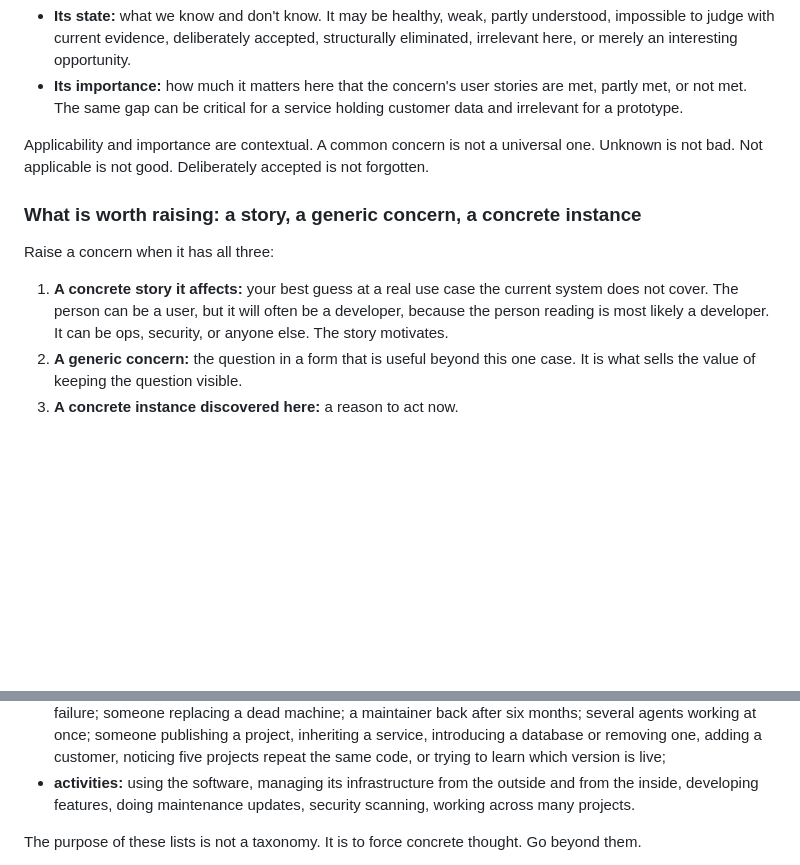
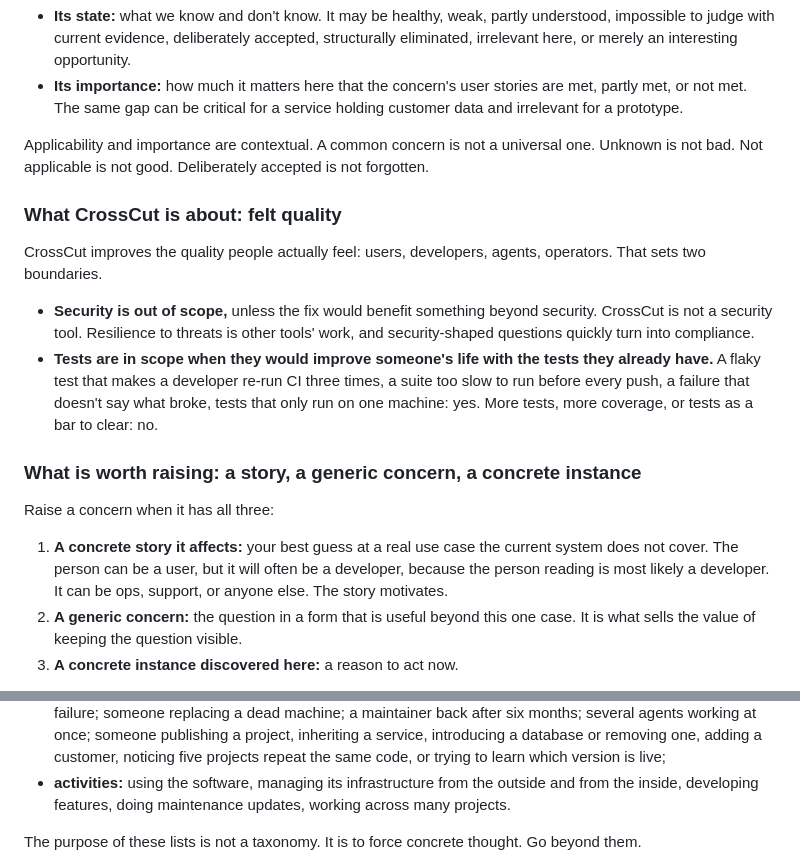
Before and after one commit to maxeonyx/crosscut, a Markdown page: skill/SKILL.md, 2 parts joined by grey strips. Rendered like a GitHub page; blank space fills up the shorter version.

Commit message:
Doctrine: felt quality; security out of scope; tests only as they improve life with existing tests
Max (2026-09-29): "security is definitely out of scope unless the fix would
have benefit outside of security", and test concerns count "if they improve
someone's life on existing tests". From the first calibration round, where
security-shaped and test-metric candidates read to him as compliance.

Co-Authored-By: Claude Opus 5.5 <noreply@anthropic.com>

```diff
--- a/skill/SKILL.md
+++ b/skill/SKILL.md
@@ -157,13 +157,27 @@ Applicability and importance are contextual. A common concern is not a
 universal one. Unknown is not bad. Not applicable is not good. Deliberately
 accepted is not forgotten.
 
+### What CrossCut is about: felt quality
+
+CrossCut improves the quality people actually feel: users, developers,
+agents, operators. That sets two boundaries.
+
+- **Security is out of scope,** unless the fix would benefit something beyond
+  security. CrossCut is not a security tool. Resilience to threats is other
+  tools' work, and security-shaped questions quickly turn into compliance.
+- **Tests are in scope when they would improve someone's life with the tests
+  they already have.** A flaky test that makes a developer re-run CI three
+  times, a suite too slow to run before every push, a failure that doesn't
+  say what broke, tests that only run on one machine: yes. More tests, more
+  coverage, or tests as a bar to clear: no.
+
 ### What is worth raising: a story, a generic concern, a concrete instance
 
 Raise a concern when it has all three:
 1. **A concrete story it affects:** your best guess at a real use case the
    current system does not cover. The person can be a user, but it will often
    be a developer, because the person reading is most likely a developer. It
-   can be ops, security, or anyone else. The story motivates.
+   can be ops, support, or anyone else. The story motivates.
 2. **A generic concern:** the question in a form that is useful beyond this one
    case. It is what sells the value of keeping the question visible.
 3. **A concrete instance discovered here:** a reason to act now.
@@ -260,7 +274,7 @@ demand further project-specific expansion. Push across:
   live;
 - **activities:** using the software, managing its infrastructure from the
   outside and from the inside, developing features, doing maintenance
-  updates, security scanning, working across many projects.
+  updates, working across many projects.
 
 The purpose of these lists is not a taxonomy. It is to force concrete
 thought. Go beyond them.
```
